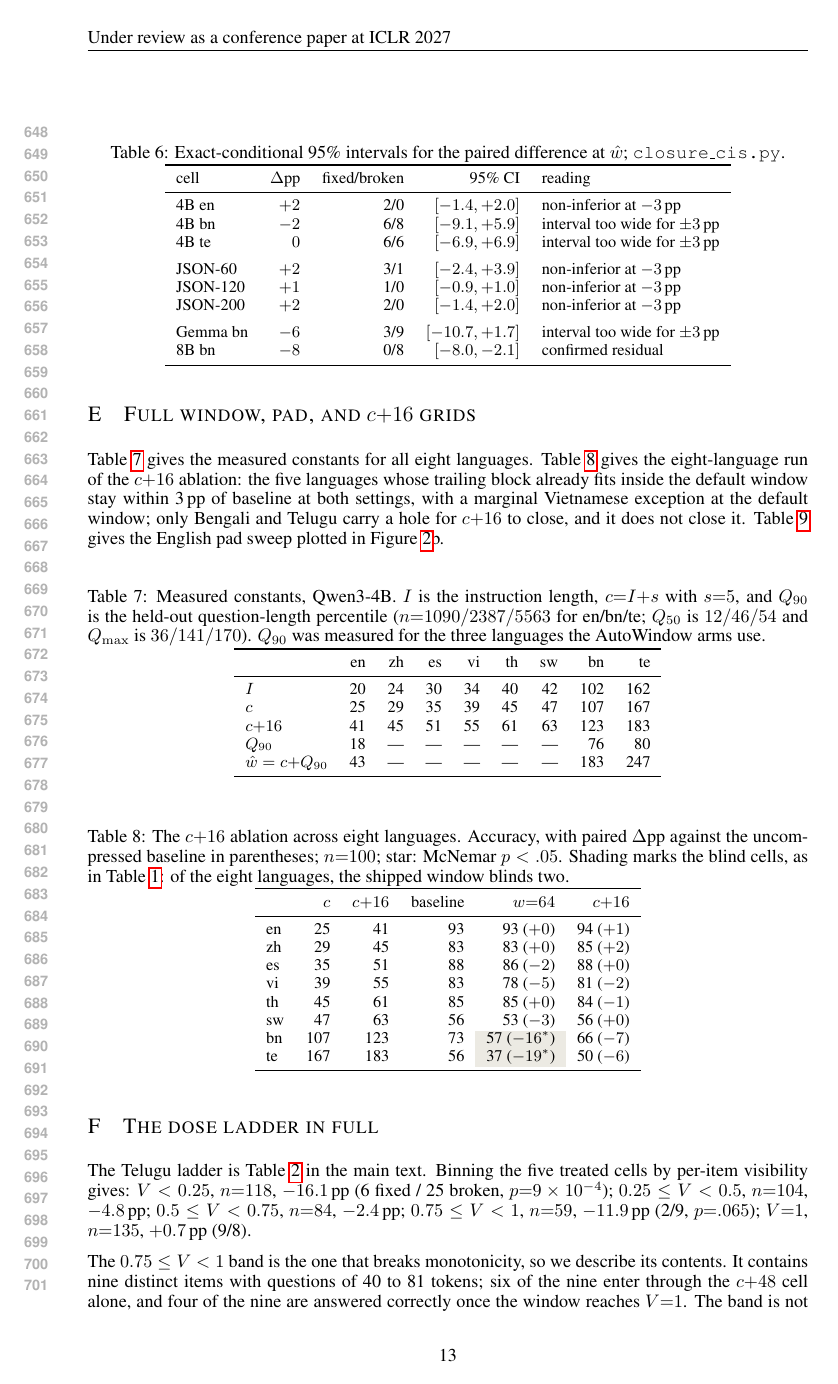
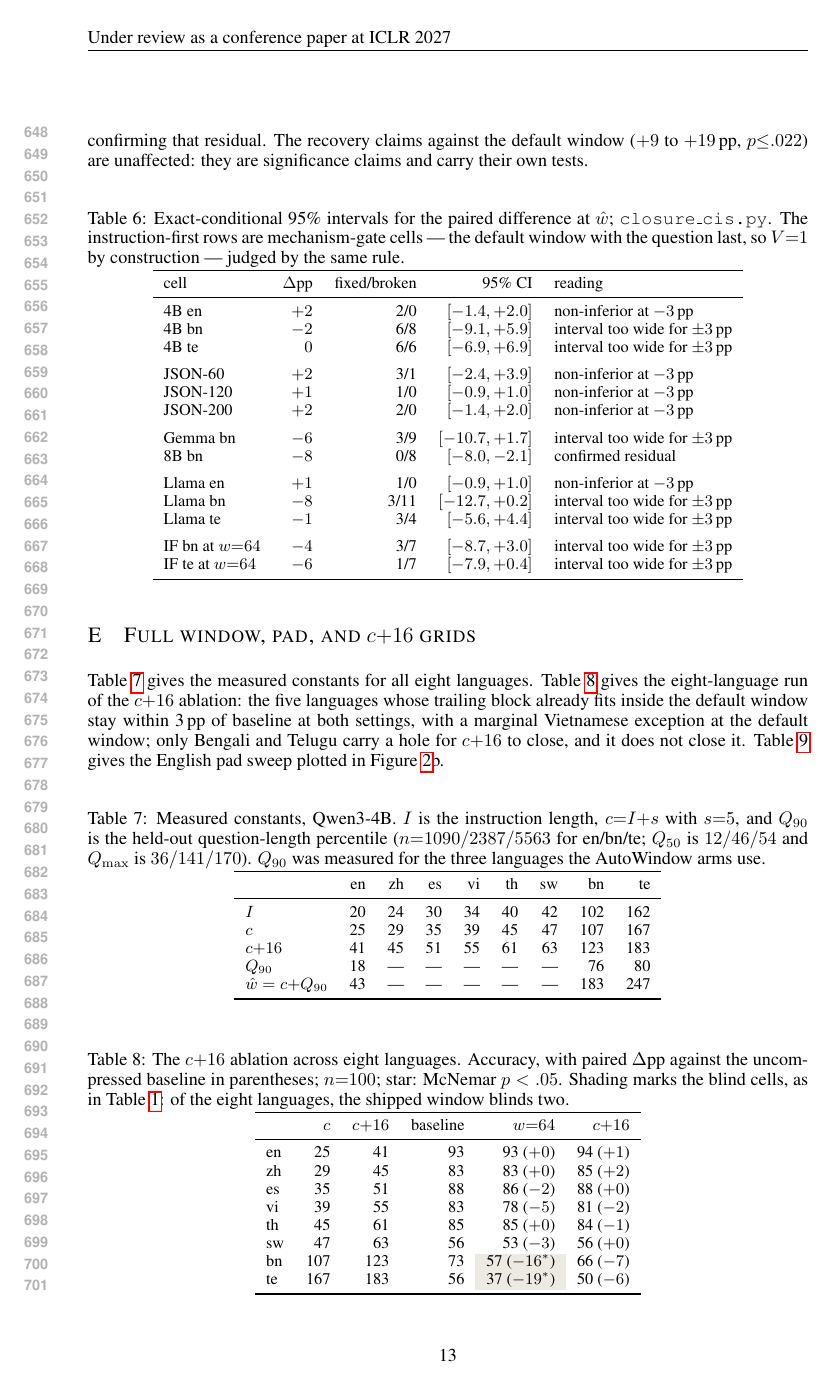
Before and after one commit to Anon2027ICLR/mlkv-iclr2027-supplementary, a LaTeX paper (paper/iclr2027/iclr2027_conference.tex): page 13 of 16. Compiled offline with pdfLaTeX.

Commit message:
I5: add the five new cells to the interval table and recount
Llama's three cells and the two instruction-first mechanism-gate cells
join the interval table. The count of cells clearing the -3pp bound goes
from four to five (English now clears it on Llama too), and the recovery
range widens to +9..+19pp at p<=.022 now that Llama's +10 is in it.

```diff
--- a/paper/iclr2027/iclr2027_conference.tex
+++ b/paper/iclr2027/iclr2027_conference.tex
@@ -894,7 +892,12 @@ significance claims and carry their own tests.
+that residual. The recovery claims against the default window ($+9$ to
+$+19$\,pp, $p{\le}.022$) are unaffected: they are significance claims
+and carry their own tests.
 
 \begin{table}[h]
 \caption{Exact-conditional 95\% intervals for the paired difference at
-$\hat w$; \texttt{closure\_cis.py}.}
+$\hat w$; \texttt{closure\_cis.py}. The instruction-first rows are
+mechanism-gate cells --- the default window with the question last, so
+$V{=}1$ by construction --- judged by the same rule.}
 \label{tab:ci}
 \centering
 \small
@@ -912,6 +915,13 @@ JSON-200 & ${+}2$ & 2/0 & $[-1.4, +2.0]$ & non-inferior at $-3$\,pp \\
 \addlinespace
 Gemma bn & ${-}6$ & 3/9 & $[-10.7, +1.7]$ & interval too wide for $\pm 3$\,pp \\
 8B bn & ${-}8$ & 0/8 & $[-8.0, -2.1]$ & confirmed residual \\
+\addlinespace
+Llama en & ${+}1$ & 1/0 & $[-0.9, +1.0]$ & non-inferior at $-3$\,pp \\
+Llama bn & ${-}8$ & 3/11 & $[-12.7, +0.2]$ & interval too wide for $\pm 3$\,pp \\
+Llama te & ${-}1$ & 3/4 & $[-5.6, +4.4]$ & interval too wide for $\pm 3$\,pp \\
+\addlinespace
+IF bn at $w{=}64$ & ${-}4$ & 3/7 & $[-8.7, +3.0]$ & interval too wide for $\pm 3$\,pp \\
+IF te at $w{=}64$ & ${-}6$ & 1/7 & $[-7.9, +0.4]$ & interval too wide for $\pm 3$\,pp \\
 \bottomrule
 \end{tabular}
 \end{table}
```
Also changed, not shown: paper/iclr2027/iclr2027_conference.pdf, paper/iclr2027/iclr2027_conference.tex (14 more changed lines).
